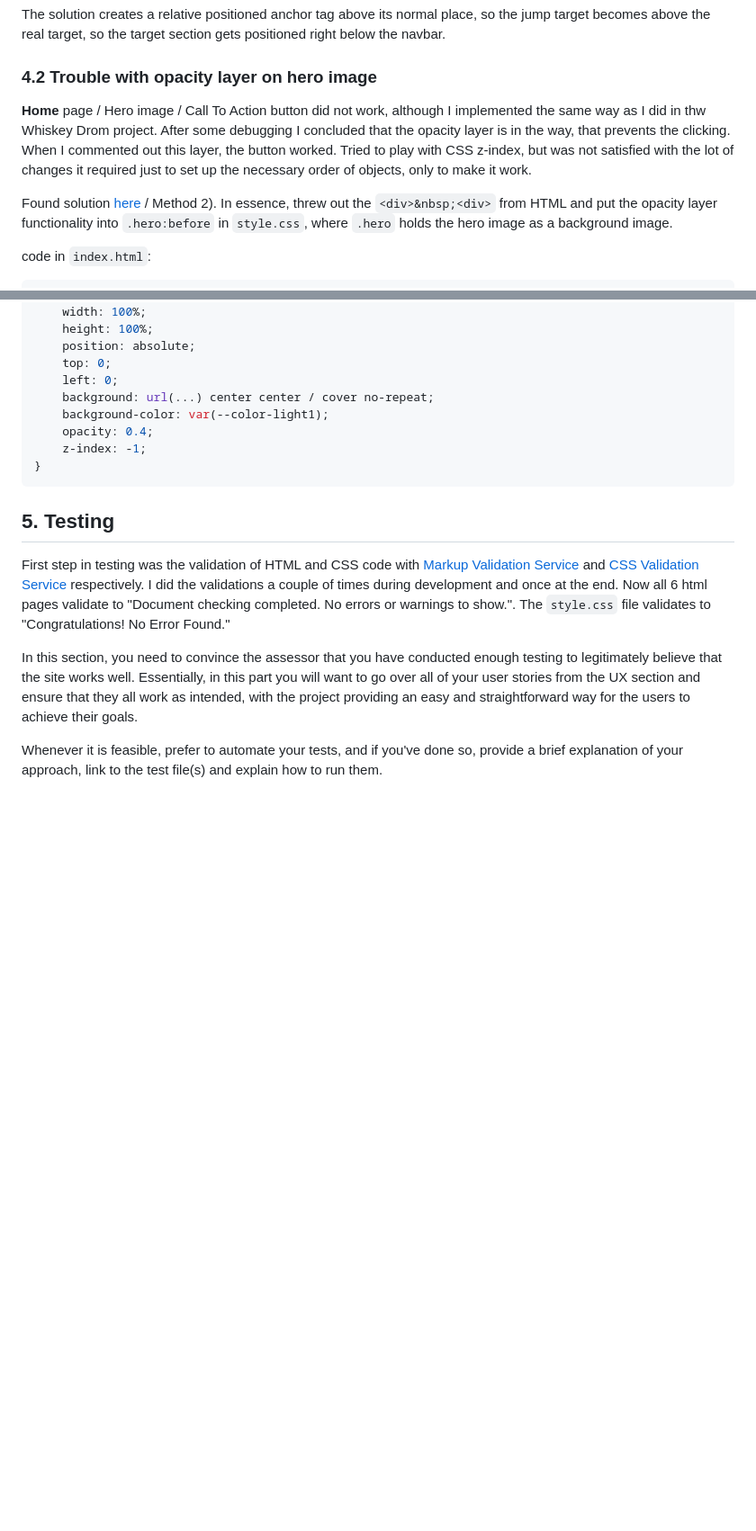
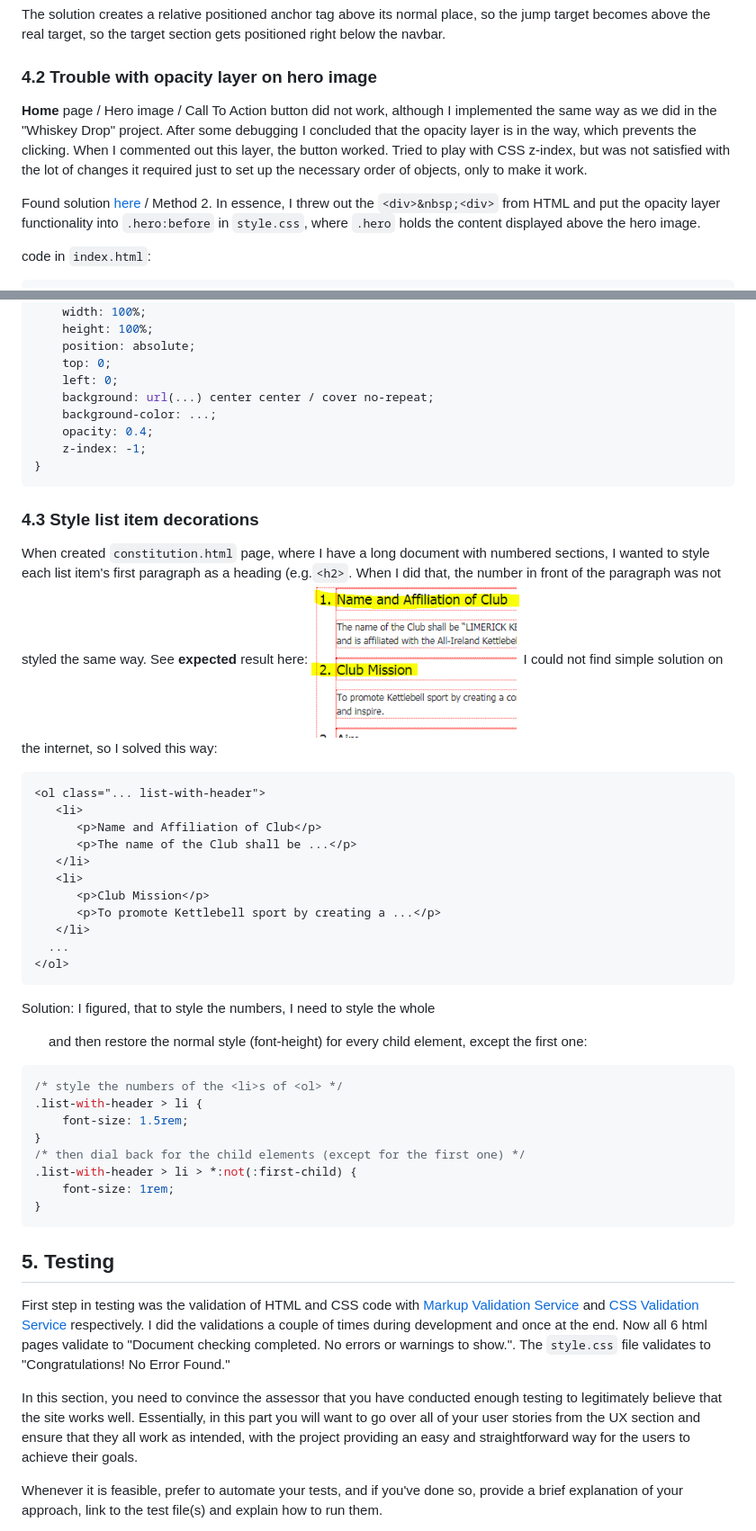
Before and after one commit to ruszkipista/cims01-lkc, a Markdown page: README.md, 2 parts joined by grey strips. Shown: that part at 90% size. Rendered like a GitHub page; pictures changed too: assets/doc/ci-ms1-li-decimal-styling-goal.png (added); blank space fills up the shorter version.

Commit message:
add 3. issue description to Readme

````diff
--- a/README.md
+++ b/README.md
@@ -161,10 +161,10 @@ and the class definition in `style.css`:
 ```
 The solution creates a relative positioned anchor tag above its normal place, so the jump target becomes above the real target, so the target section gets positioned right below the navbar.
 ### 4.2 Trouble with opacity layer on hero image
-**Home** page / Hero image / Call To Action button did not work, although I implemented the same way as I did in thw Whiskey Drom project. After some debugging I concluded that the opacity layer is in the way, that prevents the clicking. When I commented out this layer, the button worked.
+**Home** page / Hero image / Call To Action button did not work, although I implemented the same way as we did in the "Whiskey Drop" project. After some debugging I concluded that the opacity layer is in the way, which prevents the clicking. When I commented out this layer, the button worked.
 Tried to play with CSS z-index, but was not satisfied with the lot of changes it required just to set up the necessary order of objects, only to make it work.
 
-Found solution [here](https://www.digitalocean.com/community/tutorials/how-to-change-a-css-background-images-opacity) / Method 2). In essence, threw out the `<div>&nbsp;<div>` from HTML and put the opacity layer functionality into `.hero:before` in `style.css`, where `.hero` holds the hero image as a background image.
+Found solution [here](https://www.digitalocean.com/community/tutorials/how-to-change-a-css-background-images-opacity) / Method 2. In essence, I threw out the `<div>&nbsp;<div>` from HTML and put the opacity layer functionality into `.hero:before` in `style.css`, where `.hero` holds the content displayed above the hero image.
 
 code in `index.html`:
 ```HTML
@@ -186,11 +187,40 @@ code in `style.css`:
     top: 0;
     left: 0;
     background: url(...) center center / cover no-repeat;
-    background-color: var(--color-light1);
+    background-color: ...;
     opacity: 0.4;
     z-index: -1;
 }
 ```
+### 4.3 Style list item decorations
+When created  `constitution.html` page, where I have a long document with numbered sections, I wanted to style each list item's first paragraph as a heading (e.g.```<h2>```. When I did that, the number in front of the paragraph was not styled the same way. See **expected** result here:
+![style decimal](./assets/doc/ci-ms1-li-decimal-styling-goal.png)
+I could not find simple solution on the internet, so I solved this way:
+```HTML
+<ol class="... list-with-header">
+   <li>
+      <p>Name and Affiliation of Club</p>
+      <p>The name of the Club shall be ...</p>
+   </li>
+   <li>
+      <p>Club Mission</p>
+      <p>To promote Kettlebell sport by creating a ...</p>
+   </li>
+  ...
+</ol>
+```
+Solution: I figured, that to style the numbers, I need to style the whole <ol> and then restore the normal style (font-height) for every child element, except the first one:
+```CSS
+/* style the numbers of the <li>s of <ol> */
+.list-with-header > li {
+    font-size: 1.5rem;
+}
+/* then dial back for the child elements (except for the first one) */
+.list-with-header > li > *:not(:first-child) {
+    font-size: 1rem;
+}
+```
+
 ## 5. Testing
 
 First step in testing was the validation of HTML and CSS code with [Markup Validation Service](https://validator.w3.org/) and [CSS Validation Service](https://jigsaw.w3.org/css-validator/) respectively. I did the validations a couple of times during development and once at the end. Now all 6 html pages validate to "Document checking completed. No errors or warnings to show.". The `style.css` file validates to "Congratulations! No Error Found."
````
Also changed, not shown: other parts of README.md (+4 -3 lines).
